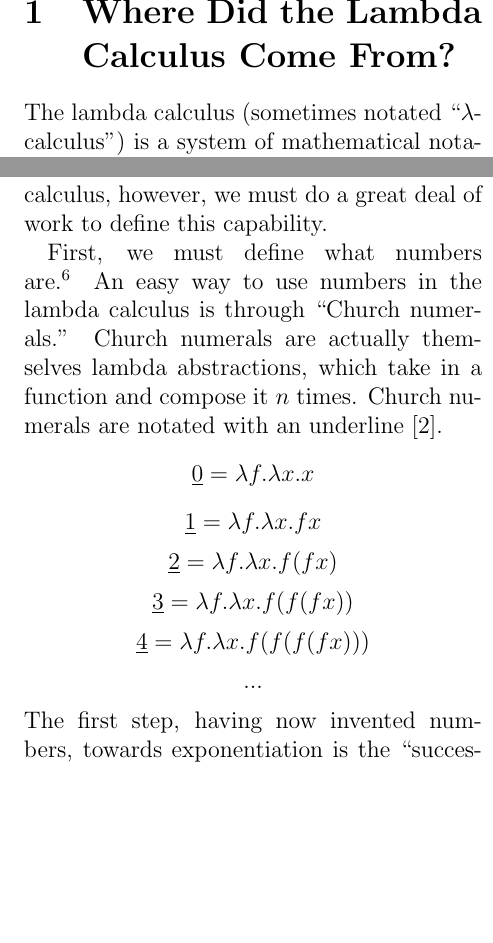
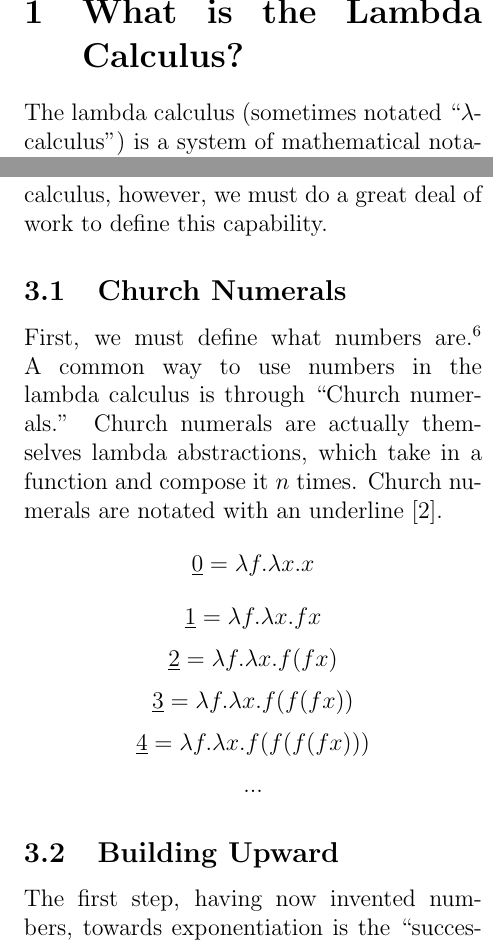
Before and after one commit to ErikBoesen/ia_math, a LaTeX paper (ia.tex): two parts of the columns of pages 4 and 8 of 12, joined at a grey line, cut so that both start at the same text, the shorter picture padded with empty space. Compiled offline with pdfLaTeX.

Commit message:
Add more headings

```diff
--- a/ia.tex
+++ b/ia.tex
@@ -29,7 +29,7 @@ We explain the basics of the lambda calculus, an alternate system of mathematica
 \newpage
 \twocolumn
 
-\section{Where Did the Lambda Calculus Come From?}
+\section{What is the Lambda Calculus?}
 The lambda calculus (sometimes notated ``$\lambda$-calculus'') is a system of mathematical notation and logic developed for the study of the elementary properties of functions \cite{rojastutorial}.
 
 \subsection{A Brief History}
@@ -125,13 +125,16 @@ $$ABC$$
 \section{Illustration: Defining Exponentiation}
 The important thing to note about the aforementioned syntax is that in pure lambda calculus, there are no other symbols or syntatical constructions used. This leads to some occasionally verbose definitions for otherwise simple concepts, which must be redefined before they can be used. One must go through a frankly absurd number of operations in order to perform the simplest of mathematical processes. To illustrate, let us walk through the process of defining exponentiation. To any remotely experienced mathematician the operation is doubtless well known. In the lambda calculus, however, we must do a great deal of work to define this capability.
 
-First, we must define what numbers are.\footnote{Yes, seriously.} An easy way to use numbers in the lambda calculus is through ``Church numerals.'' Church numerals are actually themselves lambda abstractions, which take in a function and compose it $n$ times. Church numerals are notated with an underline \cite{cornelllc}.
+\subsection{Church Numerals}
+First, we must define what numbers are.\footnote{Yes, seriously.} A common way to use numbers in the lambda calculus is through ``Church numerals.'' Church numerals are actually themselves lambda abstractions, which take in a function and compose it $n$ times. Church numerals are notated with an underline \cite{cornelllc}.
 $$\underline{0}=\lambda f.\lambda x.x$$
 $$\underline{1}=\lambda f.\lambda x.fx$$
 $$\underline{2}=\lambda f.\lambda x.f(fx)$$
 $$\underline{3}=\lambda f.\lambda x.f(f(fx))$$
 $$\underline{4}=\lambda f.\lambda x.f(f(f(fx)))$$
 $$...$$
+
+\subsection{Building Upward}
 The first step, having now invented numbers, towards exponentiation is the ``successor'' function. This lambda expression takes a function $f$ as input, then composes it so as to return, for input $n$, $n+1$.
 $$\lambda n.\lambda f.\lambda x.f((n f) x)$$
 
```
Also changed, not shown: ia.tex (2 more changed lines).
